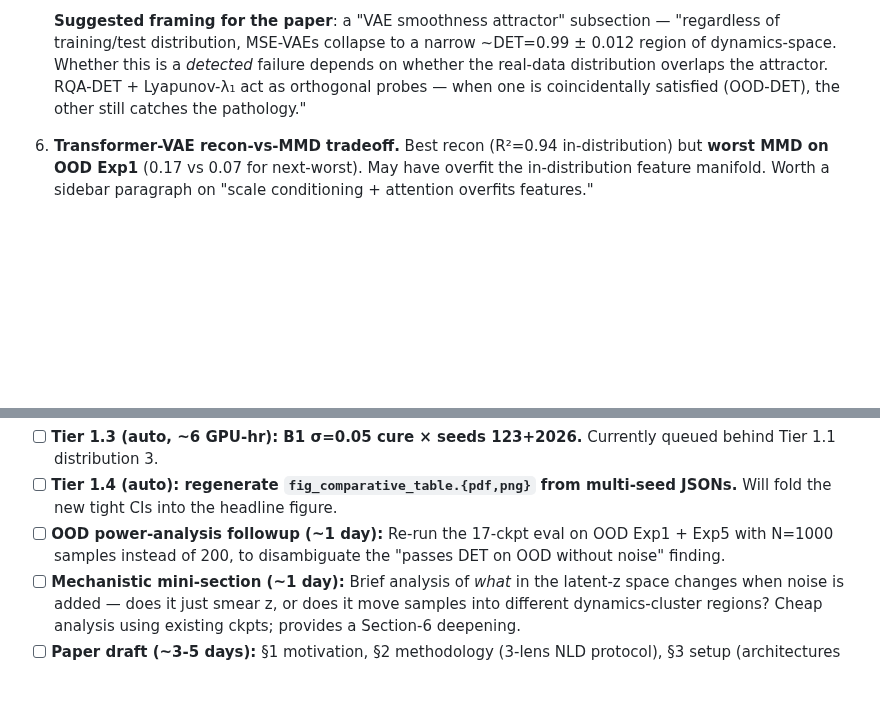
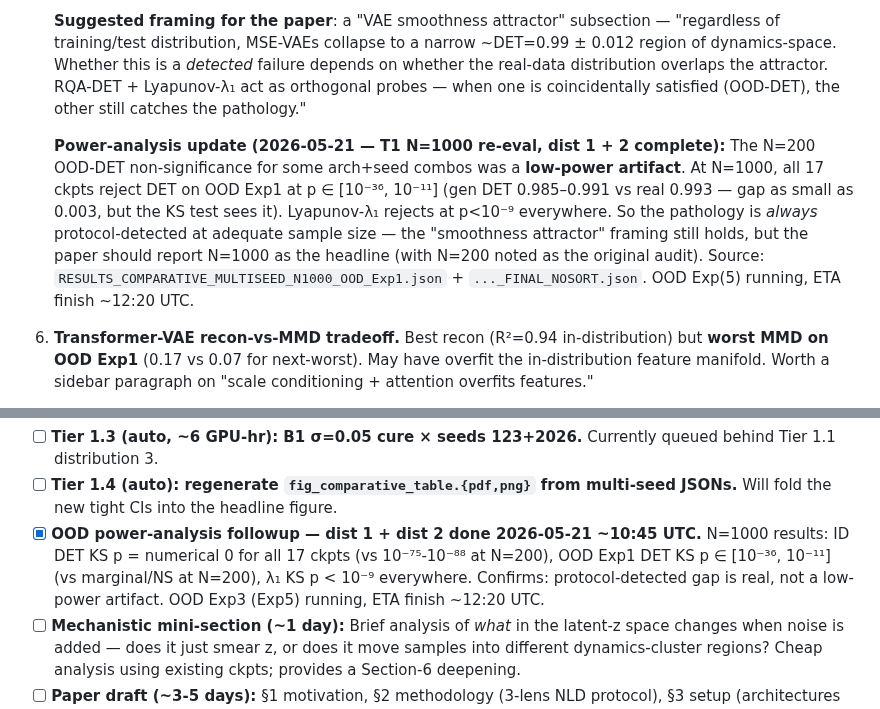
Before and after one commit to CarlosMari/TimeSeries, a Markdown page: PROJECT.md, 2 parts joined by grey strips. GitHub-like rendering; blank space fills up the shorter version.

Commit message:
Wiki §1.3.0.2: confirm OOD DET pathology at N=1000 (T1 dist 1+2)
Low-power artifact at N=200 resolved — at N=1000 all 17 ckpts reject
DET on OOD Exp1 (p < 1e-11), Lyapunov p < 1e-9 everywhere. Smoothness-
attractor framing still holds; recommend N=1000 as paper headline.

Co-Authored-By: Claude Opus 4.7 <noreply@anthropic.com>

```diff
--- a/PROJECT.md
+++ b/PROJECT.md
@@ -193,6 +193,8 @@ Source: `RESULTS_NOISE_SWEEP.json` (29 KB), 13 ckpts × 5 σ values × 3 metrics
 
    **Suggested framing for the paper**: a "VAE smoothness attractor" subsection — "regardless of training/test distribution, MSE-VAEs collapse to a narrow ~DET=0.99 ± 0.012 region of dynamics-space. Whether this is a *detected* failure depends on whether the real-data distribution overlaps the attractor. RQA-DET + Lyapunov-λ₁ act as orthogonal probes — when one is coincidentally satisfied (OOD-DET), the other still catches the pathology."
 
+   **Power-analysis update (2026-05-21 — T1 N=1000 re-eval, dist 1 + 2 complete):** The N=200 OOD-DET non-significance for some arch+seed combos was a **low-power artifact**. At N=1000, all 17 ckpts reject DET on OOD Exp1 at p ∈ [10⁻³⁶, 10⁻¹¹] (gen DET 0.985–0.991 vs real 0.993 — gap as small as 0.003, but the KS test sees it). Lyapunov-λ₁ rejects at p<10⁻⁹ everywhere. So the pathology is *always* protocol-detected at adequate sample size — the "smoothness attractor" framing still holds, but the paper should report N=1000 as the headline (with N=200 noted as the original audit). Source: `RESULTS_COMPARATIVE_MULTISEED_N1000_OOD_Exp1.json` + `..._FINAL_NOSORT.json`. OOD Exp(5) running, ETA finish ~12:20 UTC.
+
 6. **Transformer-VAE recon-vs-MMD tradeoff.** Best recon (R²=0.94 in-distribution) but **worst MMD on OOD Exp1** (0.17 vs 0.07 for next-worst). May have overfit the in-distribution feature manifold. Worth a sidebar paragraph on "scale conditioning + attention overfits features."
 
 **Tier-3 / not story-driving (kept as appendix material):**
@@ -206,7 +208,7 @@ Source: `RESULTS_NOISE_SWEEP.json` (29 KB), 13 ckpts × 5 σ values × 3 metrics
 
 - [ ] **Tier 1.3 (auto, ~6 GPU-hr): B1 σ=0.05 cure × seeds 123+2026.** Currently queued behind Tier 1.1 distribution 3.
 - [ ] **Tier 1.4 (auto): regenerate `fig_comparative_table.{pdf,png}` from multi-seed JSONs.** Will fold the new tight CIs into the headline figure.
-- [ ] **OOD power-analysis followup (~1 day):** Re-run the 17-ckpt eval on OOD Exp1 + Exp5 with N=1000 samples instead of 200, to disambiguate the "passes DET on OOD without noise" finding.
+- [x] **OOD power-analysis followup — dist 1 + dist 2 done 2026-05-21 ~10:45 UTC.** N=1000 results: ID DET KS p = numerical 0 for all 17 ckpts (vs 10⁻⁷⁵-10⁻⁸⁸ at N=200), OOD Exp1 DET KS p ∈ [10⁻³⁶, 10⁻¹¹] (vs marginal/NS at N=200), λ₁ KS p < 10⁻⁹ everywhere. Confirms: protocol-detected gap is real, not a low-power artifact. OOD Exp3 (Exp5) running, ETA finish ~12:20 UTC.
 - [ ] **Mechanistic mini-section (~1 day):** Brief analysis of *what* in the latent-z space changes when noise is added — does it just smear z, or does it move samples into different dynamics-cluster regions? Cheap analysis using existing ckpts; provides a Section-6 deepening.
 - [ ] **Paper draft (~3-5 days):** §1 motivation, §2 methodology (3-lens NLD protocol), §3 setup (architectures + data), §4 main results (multi-seed table + noise-addition cure), §5 mechanism (σ-sweep + B1 frozen training), §6 cross-distribution behavior, §7 discussion + limitations + future heteroscedastic-noise heads.
 
```
